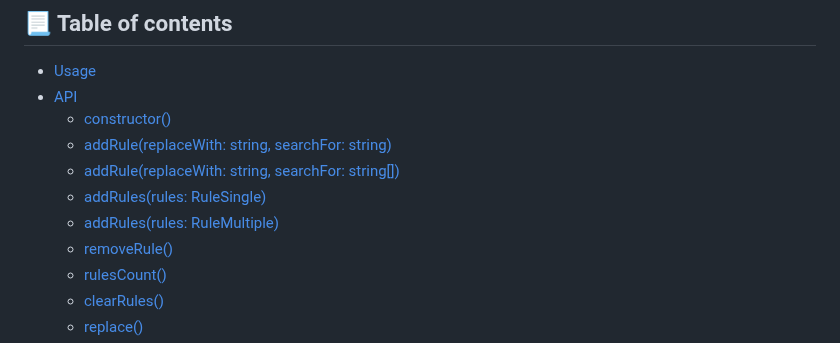
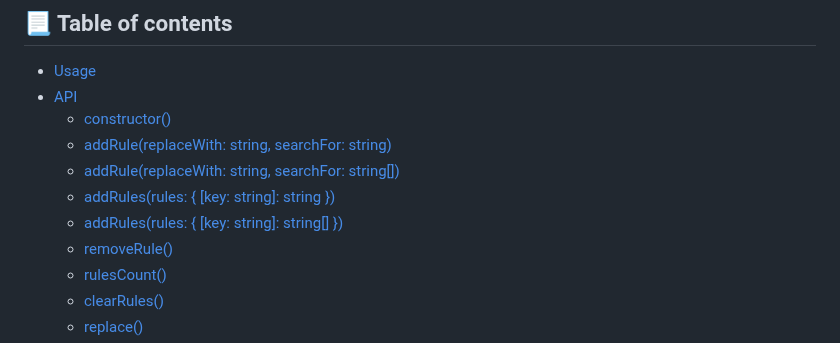
Before and after one commit to igorskyflyer/npm-mapped-replacer, a Markdown page: README.md, the part around the change. Rendered like a GitHub page.

```diff
--- a/README.md
+++ b/README.md
@@ -43,8 +43,8 @@
     - [constructor()](#constructoroptions-ioptions---mappedreplacer)
     - [addRule(replaceWith: string, searchFor: string)](#addrulereplacewith-string-searchfor-string-boolean)
     - [addRule(replaceWith: string, searchFor: string[])](#addrulereplacewith-string-searchfor-string-boolean-1)
-    - [addRules(rules: RuleSingle)](#addrulesrules--key-string-string--boolean)
-    - [addRules(rules: RuleMultiple)](#addrulesrules--key-string-string--boolean-1)
+    - [addRules(rules: { [key: string]: string })](#addrulesrules--key-string-string--boolean)
+    - [addRules(rules: { [key: string]: string[] })](#addrulesrules--key-string-string--boolean-1)
     - [removeRule()](#removerulesearchfor-string-boolean)
     - [rulesCount()](#rulescount-number)
     - [clearRules()](#clearrules-void)
```
